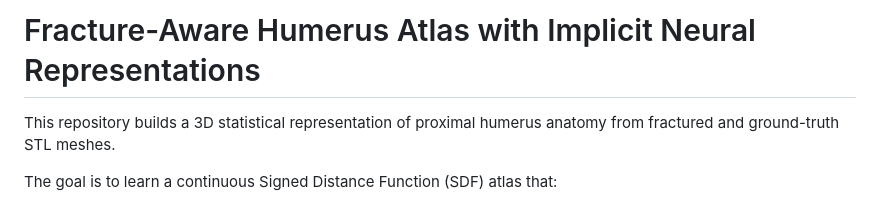
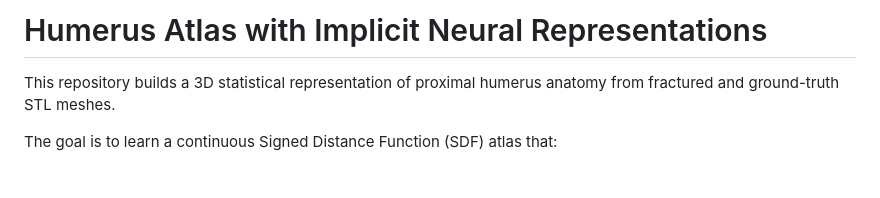
Before and after one commit to CSE291g-MIC-winter-2026/humerus_atlas_building, a Markdown page: README.md, the part around the change. GitHub-like rendering; blank space fills up the shorter version.

Commit message:
Update project title in README.md

```diff
--- a/README.md
+++ b/README.md
@@ -1,4 +1,4 @@
-# Fracture-Aware Humerus Atlas with Implicit Neural Representations
+# Humerus Atlas with Implicit Neural Representations
 
 This repository builds a 3D statistical representation of proximal humerus anatomy from fractured and ground-truth STL meshes.
 
```
